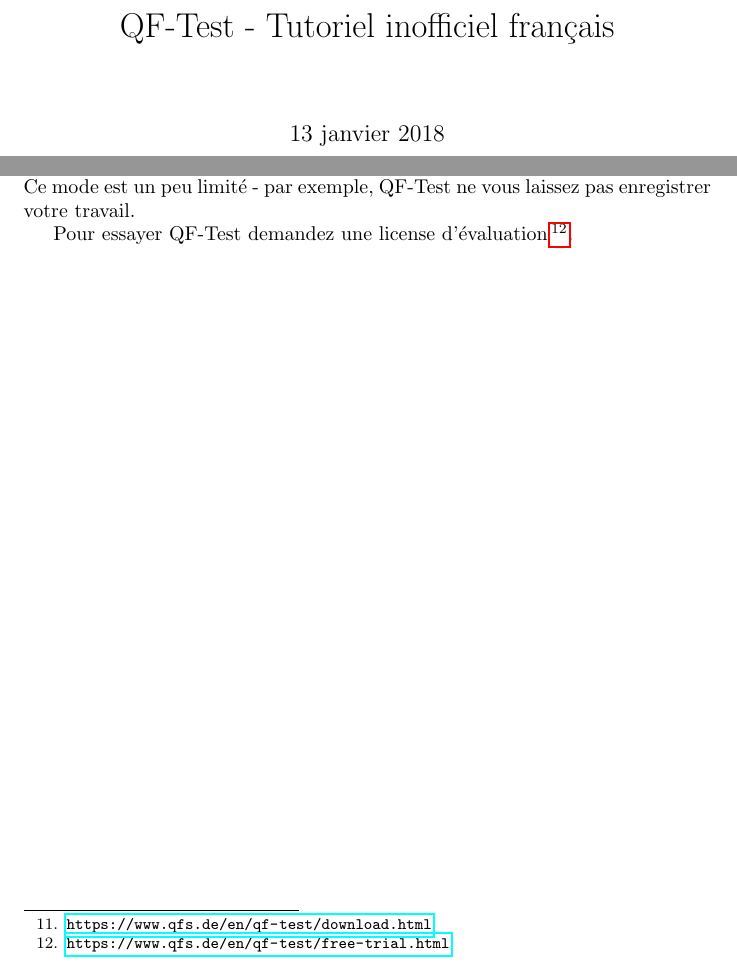
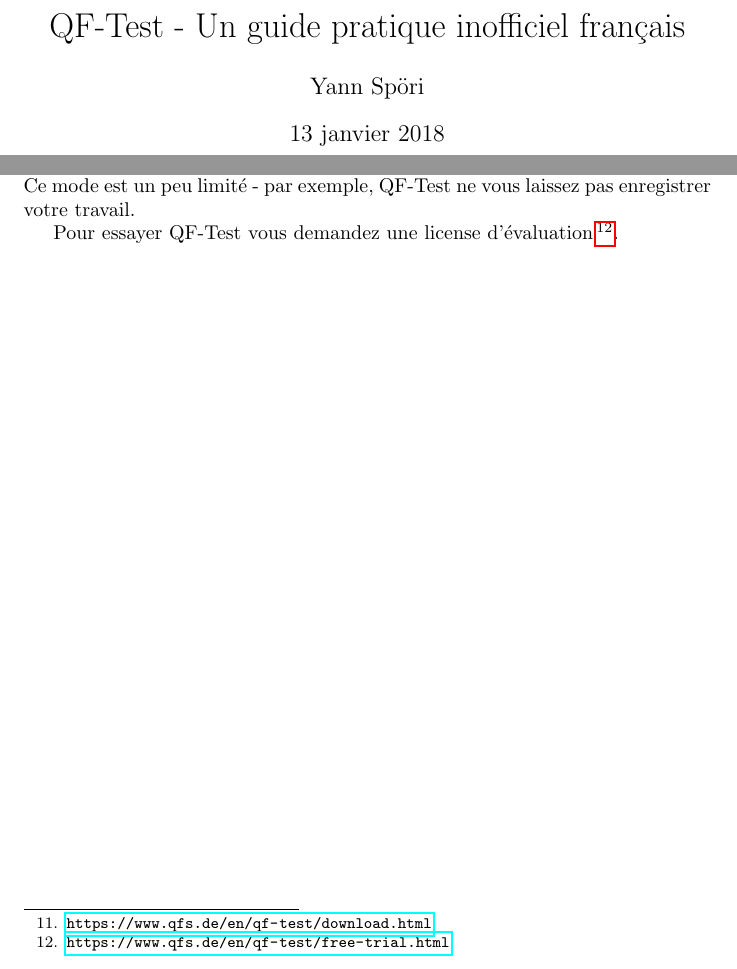
Before and after one commit to quant42/QF-Test, a LaTeX document (tutorial/fr/guide.tex): two parts of pages 1 and 5 of 6, joined at a grey line, cut so that both start at the same text. Compiled offline with pdfLaTeX.

Commit message:
tutorial -> guide

```diff
--- a/tutorial/fr/guide.tex
+++ b/tutorial/fr/guide.tex
@@ -6,7 +6,8 @@
 
 \begin{document}
 
-\title{QF-Test - Tutoriel inofficiel français}
+\title{QF-Test - Un guide pratique inofficiel français}
+\author{Yann Spöri}
 \maketitle
 \newpage
 
@@ -99,7 +100,7 @@
 enregistrer votre travail.
 }
 \par{
-Pour essayer QF-Test demandez une license d'évaluation~\footnote{\url{https://www.qfs.de/en/qf-test/free-trial.html}}.
+Pour essayer QF-Test vous demandez une license d'évaluation~\footnote{\url{https://www.qfs.de/en/qf-test/free-trial.html}}.
 }
 \newpage
 
```
